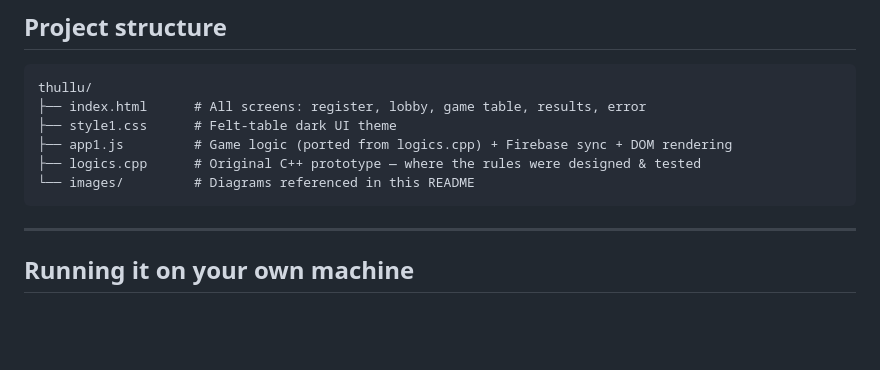
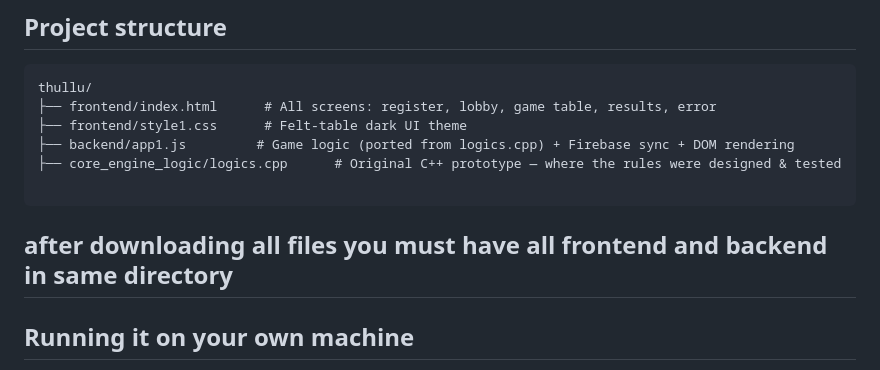
Before and after one commit to instinctsetup/thullu, a Markdown page: README.md, the part around the change. Drawn GitHub-style; blank space fills up the shorter version.

Commit message:
Update README.md
Structure change

````diff
--- a/README.md
+++ b/README.md
@@ -174,13 +174,13 @@ The full rules ship inside the app itself (registration screen), but in short:
 
 ```
 thullu/
-├── index.html      # All screens: register, lobby, game table, results, error
-├── style1.css      # Felt-table dark UI theme
-├── app1.js         # Game logic (ported from logics.cpp) + Firebase sync + DOM rendering
-├── logics.cpp      # Original C++ prototype — where the rules were designed & tested
-└── images/         # Diagrams referenced in this README
+├── frontend/index.html      # All screens: register, lobby, game table, results, error
+├── frontend/style1.css      # Felt-table dark UI theme
+├── backend/app1.js         # Game logic (ported from logics.cpp) + Firebase sync + DOM rendering
+├── core_engine_logic/logics.cpp      # Original C++ prototype — where the rules were designed & tested
+
 ```
-
+after downloading all files you must have all frontend and backend in same directory
 ---
 
 ## Running it on your own machine
````
